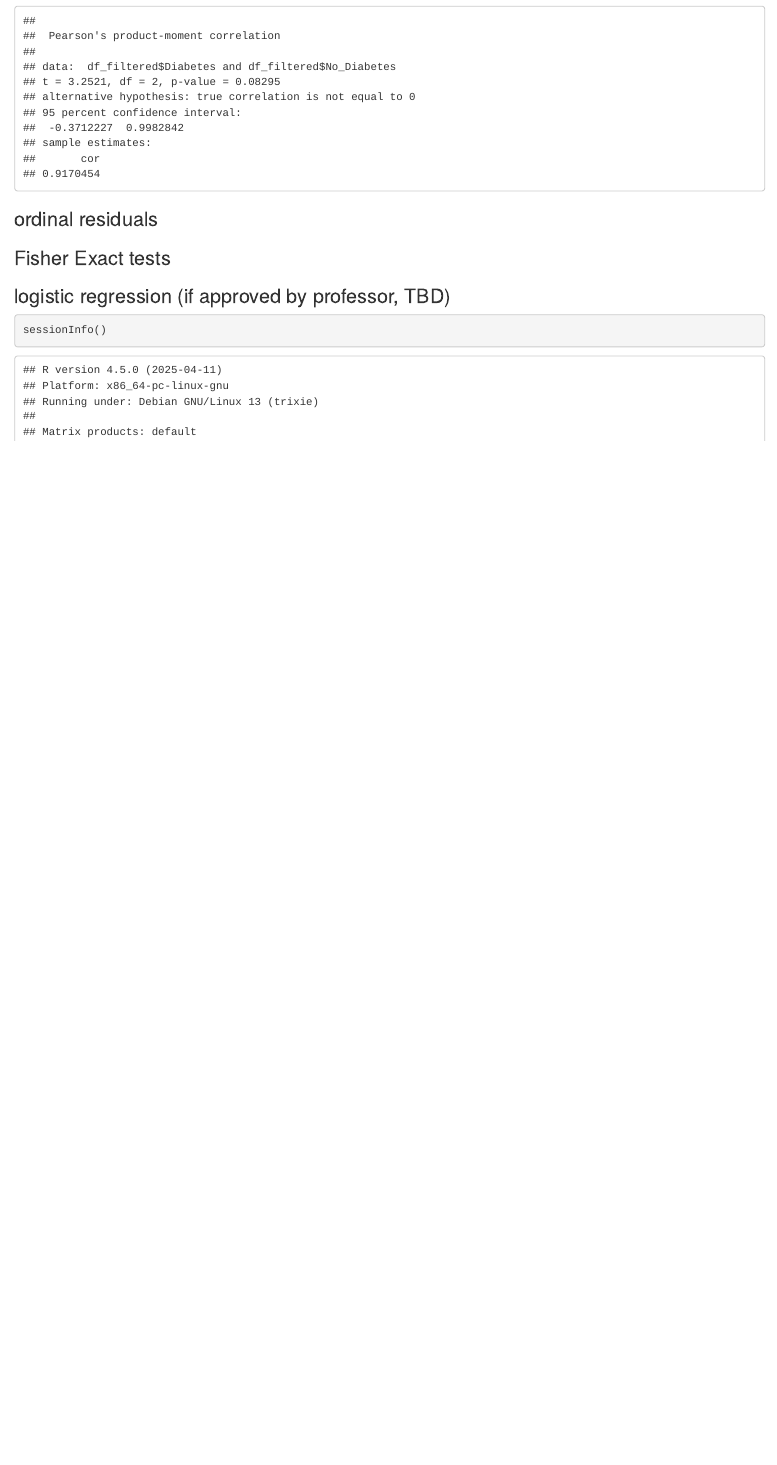
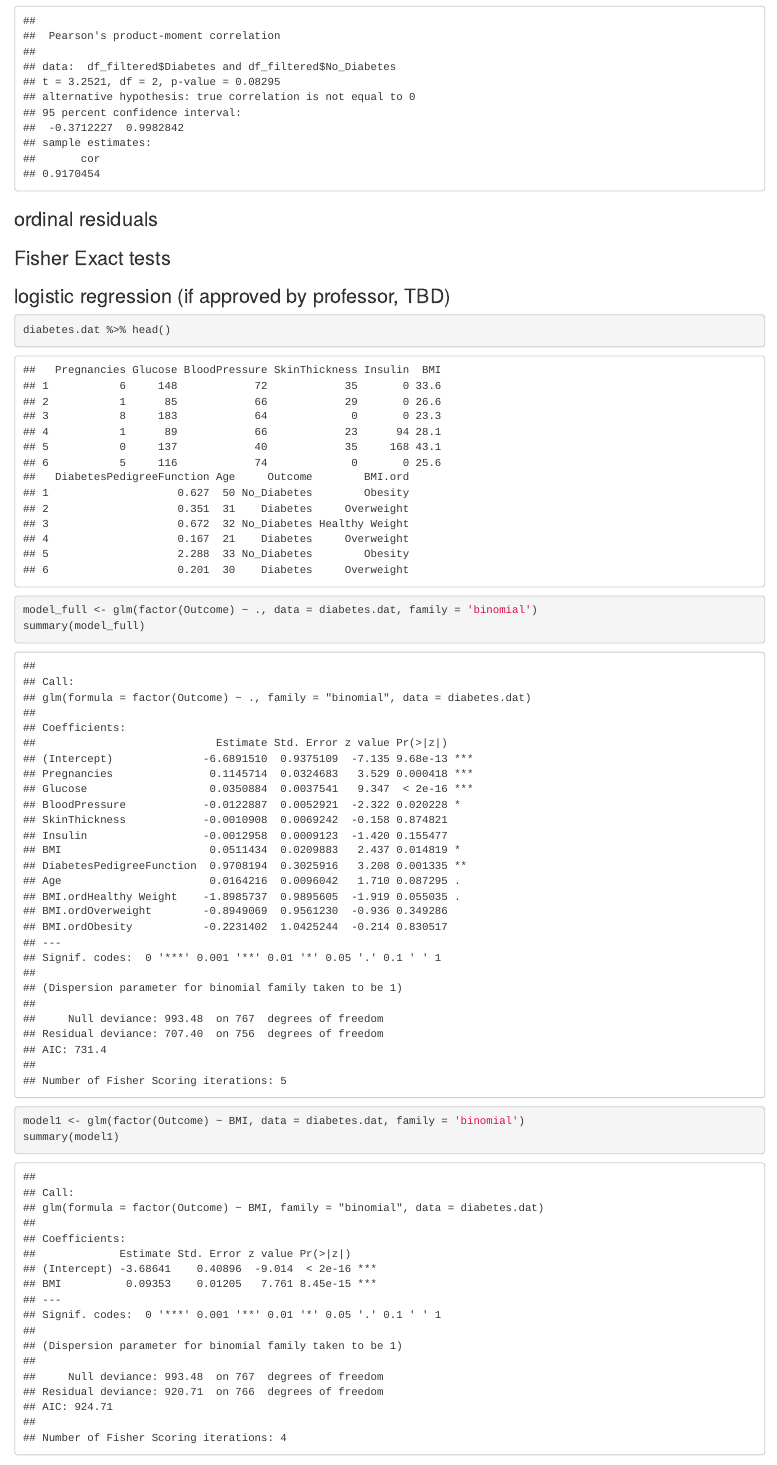
Before and after one commit to jacklj9811/Categorical-Analysis, an R Markdown document (Categorical_Analysis.Rmd): the page in a window 1100 px wide, from 4640 px down. Rendered offline with R 4.5, knitr and Pandoc, with nearby package versions.

Commit message:
logistic regression added

````diff
--- a/Categorical_Analysis.Rmd
+++ b/Categorical_Analysis.Rmd
@@ -205,3 +205,11 @@ cor.test(df_filtered$Diabetes, df_filtered$No_Diabetes, method = "pearson")
 
 ```{r}
 
+diabetes.dat %>% head()
+model_full <- glm(factor(Outcome) ~ ., data = diabetes.dat, family = 'binomial')
+summary(model_full)
+```
+
+```{r}
+model1 <- glm(factor(Outcome) ~ BMI, data = diabetes.dat, family = 'binomial')
+summary(model1)
````
Also changed, not shown: Categorical_Analysis.Rmd (4 more changed lines).
